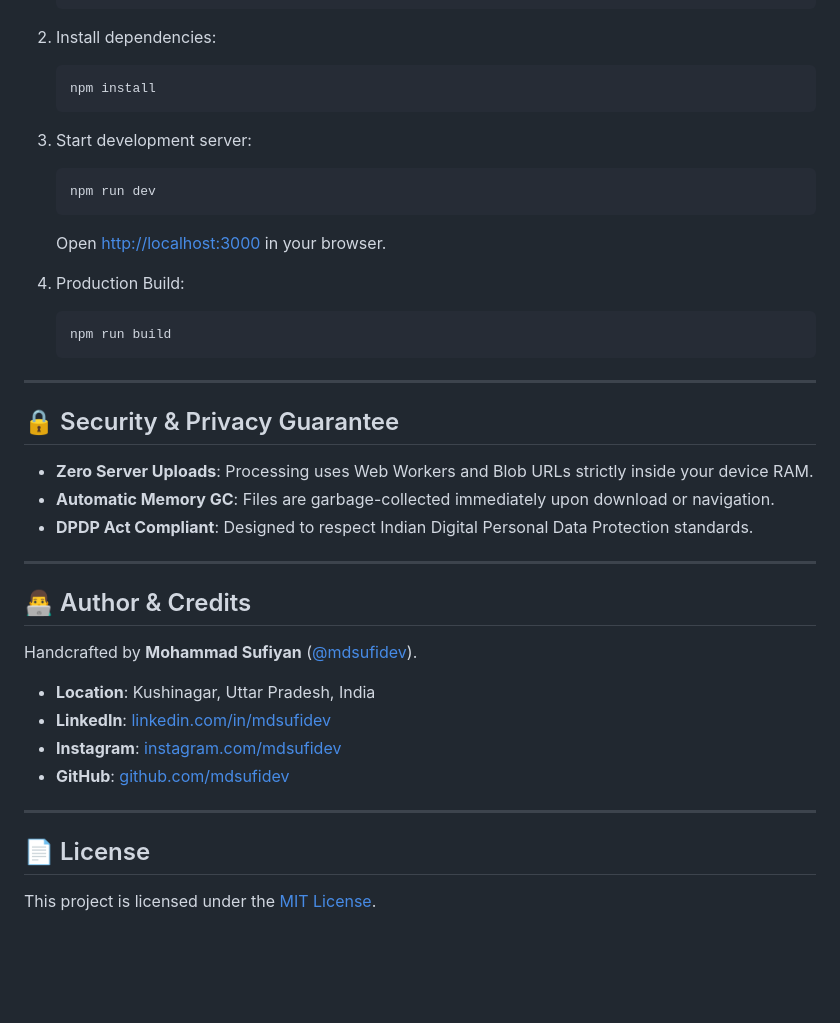
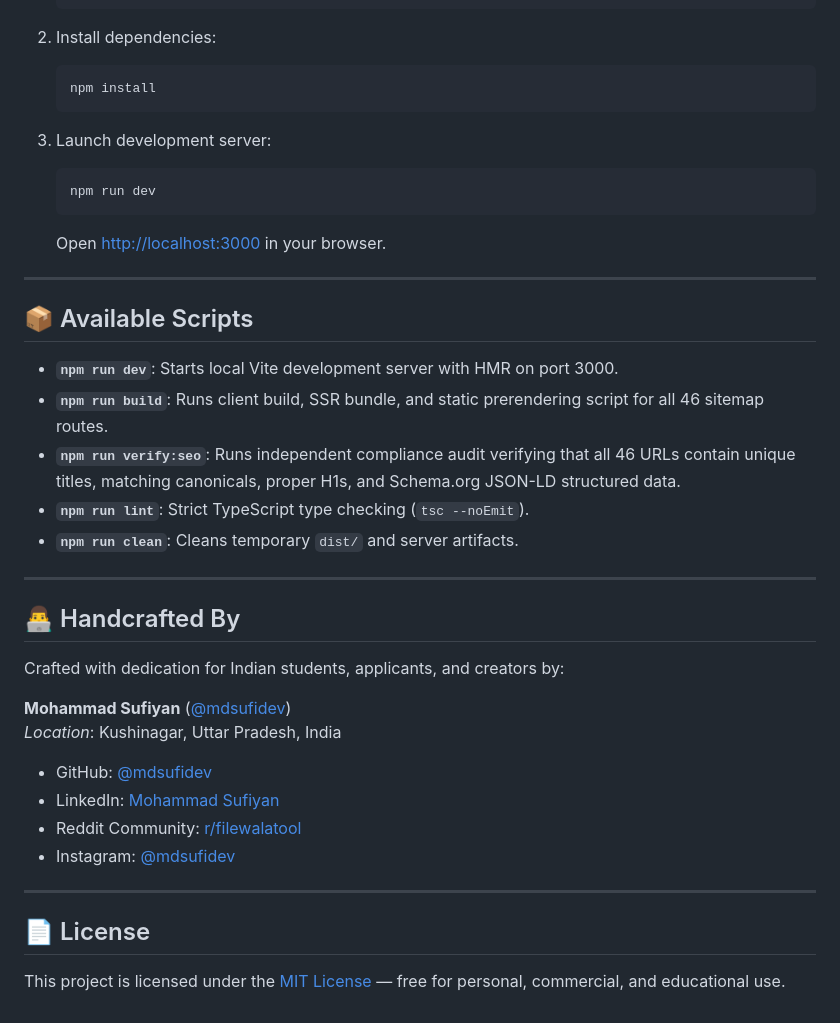
Before and after one commit to mdsufidev/filewalatoolv2, a Markdown page: README.md, the part around one of its changes. Rendered like a GitHub page; blank space fills up the shorter version.

````diff
--- a/README.md
+++ b/README.md
@@ -82,37 +144,37 @@ FileWala also provides a native Windows 64-bit desktop application for heavy off
    npm install
    ```
 
-3. Start development server:
+3. Launch development server:
    ```bash
    npm run dev
    ```
    Open [http://localhost:3000](http://localhost:3000) in your browser.
 
-4. Production Build:
-   ```bash
-   npm run build
-   ```
+---
+
+## 📦 Available Scripts
+
+* **`npm run dev`**: Starts local Vite development server with HMR on port 3000.
+* **`npm run build`**: Runs client build, SSR bundle, and static prerendering script for all 46 sitemap routes.
+* **`npm run verify:seo`**: Runs independent compliance audit verifying that all 46 URLs contain unique titles, matching canonicals, proper H1s, and Schema.org JSON-LD structured data.
+* **`npm run lint`**: Strict TypeScript type checking (`tsc --noEmit`).
+* **`npm run clean`**: Cleans temporary `dist/` and server artifacts.
 
 ---
 
-## 🔒 Security & Privacy Guarantee
+## 👨‍💻 Handcrafted By
 
-* **Zero Server Uploads**: Processing uses Web Workers and Blob URLs strictly inside your device RAM.
-* **Automatic Memory GC**: Files are garbage-collected immediately upon download or navigation.
-* **DPDP Act Compliant**: Designed to respect Indian Digital Personal Data Protection standards.
+Crafted with dedication for Indian students, applicants, and creators by:
 
----
-
-## 👨‍💻 Author & Credits
-
-Handcrafted by **Mohammad Sufiyan** ([@mdsufidev](https://github.com/mdsufidev)).
-* **Location**: Kushinagar, Uttar Pradesh, India
-* **LinkedIn**: [linkedin.com/in/mdsufidev](https://linkedin.com/in/mdsufidev)
-* **Instagram**: [instagram.com/mdsufidev](https://instagram.com/mdsufidev)
-* **GitHub**: [github.com/mdsufidev](https://github.com/mdsufidev)
+**Mohammad Sufiyan** ([@mdsufidev](https://github.com/mdsufidev))
+*Location*: Kushinagar, Uttar Pradesh, India
+* GitHub: [@mdsufidev](https://github.com/mdsufidev)
+* LinkedIn: [Mohammad Sufiyan](https://linkedin.com/in/mdsufidev)
+* Reddit Community: [r/filewalatool](https://www.reddit.com/r/filewalatool/)
+* Instagram: [@mdsufidev](https://instagram.com/mdsufidev)
 
 ---
 
 ## 📄 License
 
-This project is licensed under the [MIT License](LICENSE).
+This project is licensed under the [MIT License](LICENSE) — free for personal, commercial, and educational use.
````
Also changed, not shown: other parts of README.md (+102 -40 lines).
